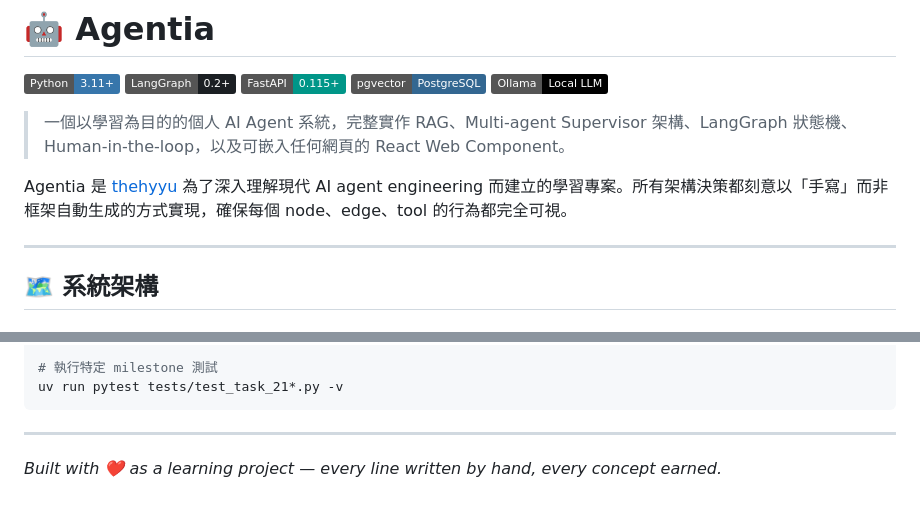
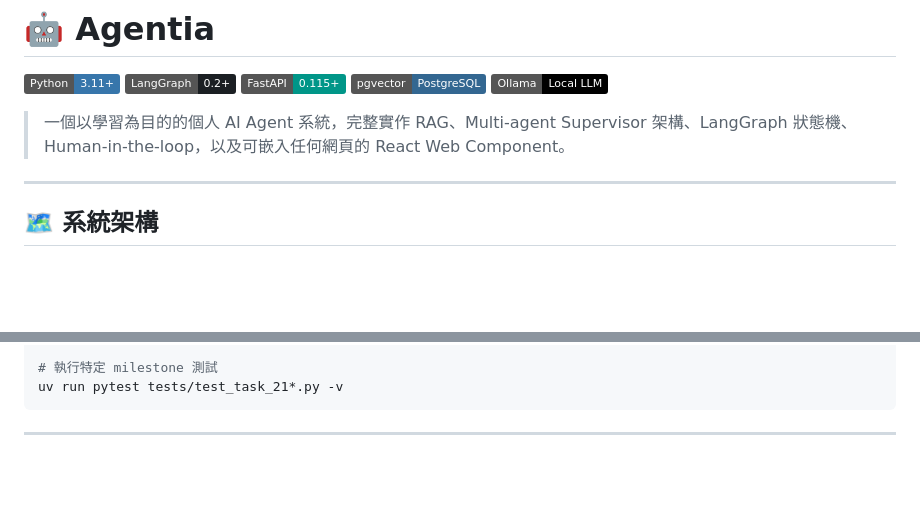
Before and after one commit to thehyyu/Agentia, a Markdown page: README.md, 2 parts joined by grey strips. GitHub-like rendering; badges without logos; blank space fills up the shorter version.

Commit message:
docs: 微調 README 文字內容
Co-Authored-By: Claude Sonnet 4.6 <noreply@anthropic.com>

````diff
--- a/README.md
+++ b/README.md
@@ -7,8 +7,6 @@
 [![Ollama](https://img.shields.io/badge/Ollama-Local%20LLM-black?style=flat)](https://ollama.com/)
 
 > 一個以學習為目的的個人 AI Agent 系統，完整實作 RAG、Multi-agent Supervisor 架構、LangGraph 狀態機、Human-in-the-loop，以及可嵌入任何網頁的 React Web Component。
-
-Agentia 是 [thehyyu](https://github.com/thehyyu) 為了深入理解現代 AI agent engineering 而建立的學習專案。所有架構決策都刻意以「手寫」而非框架自動生成的方式實現，確保每個 node、edge、tool 的行為都完全可視。
 
 ---
 
@@ -469,5 +467,3 @@ uv run pytest tests/test_task_21*.py -v
 ```
 
 ---
-
-*Built with ❤️ as a learning project — every line written by hand, every concept earned.*
````
